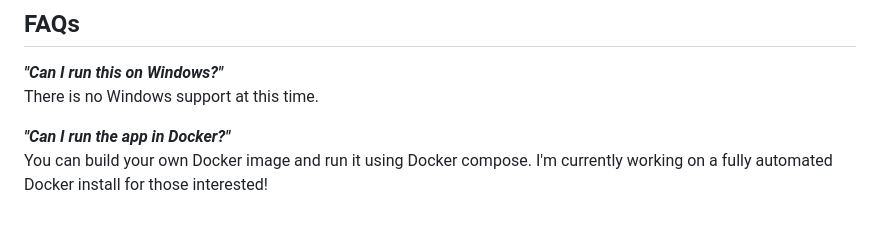
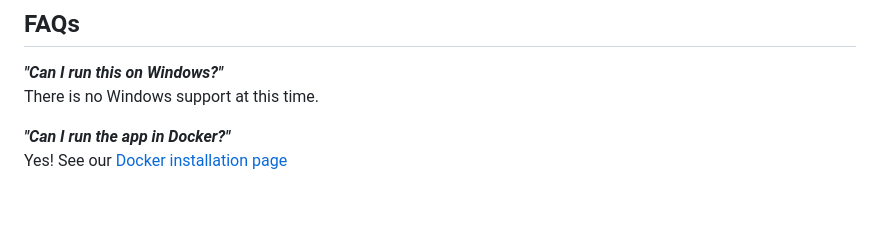
Before and after one commit to starg33kertcg/TCG_Timer, a Markdown page: README.md, the part around the change. Drawn GitHub-style.

Commit message:
Update README.md
Added a link to Docker instructions!

```diff
--- a/README.md
+++ b/README.md
@@ -102,4 +102,4 @@ Appreciating the app? Consider donating a booster pack or two via Venmo **@starg
 <br>There is no Windows support at this time.
 
 ***"Can I run the app in Docker?"***
-<br>You can build your own Docker image and run it using Docker compose. I'm currently working on a fully automated Docker install for those interested!
+<br>Yes! See our <a href="https://github.com/starg33kertcg/TCG_Timer_Docker/tree/main">Docker installation page</a>
```
